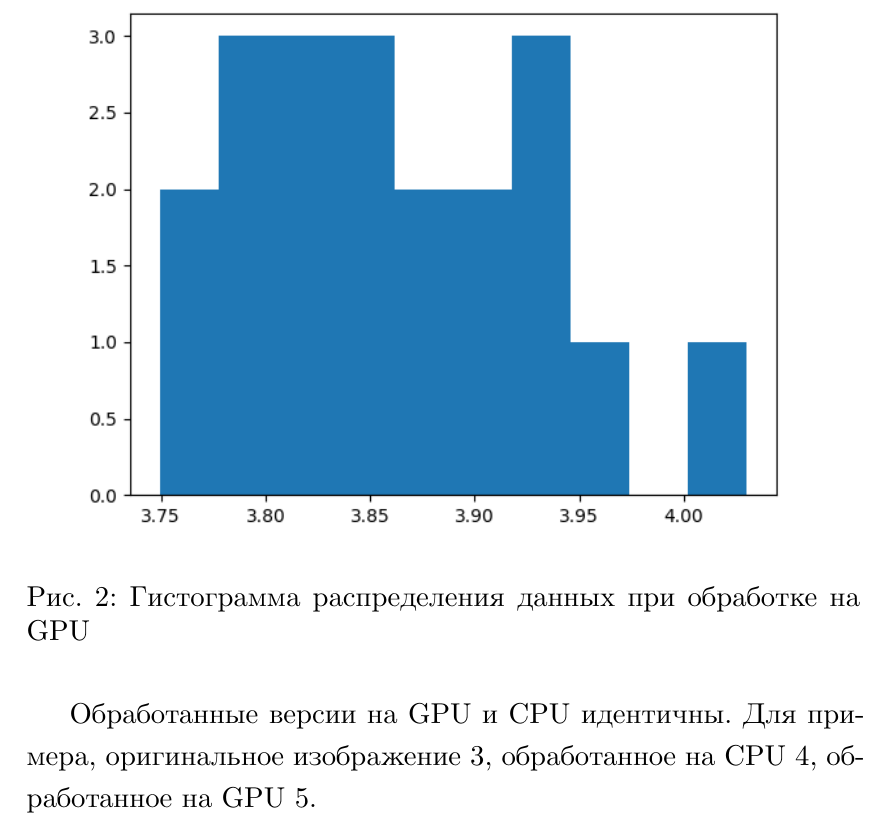
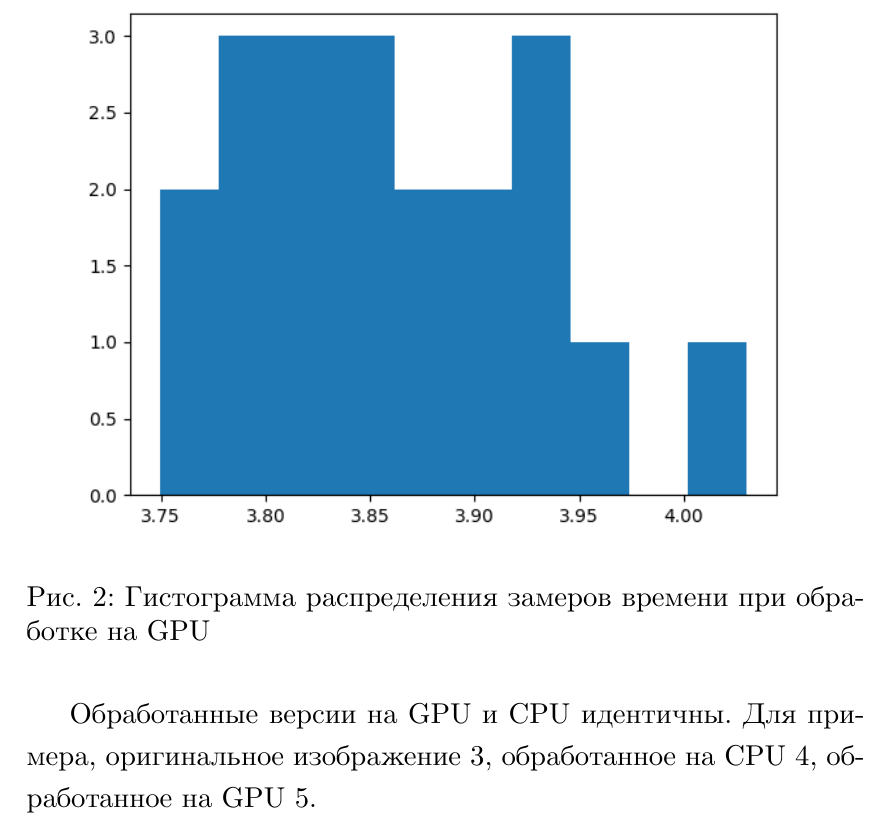
Before and after one commit to LeonidLodygin/Articles, a LaTeX thesis (2023/Experiment/gpu_lodygin.tex, which reads 2023/Experiment/experiment.tex): part of page 4 of 8, cut so that both start at the same text. Compiled offline with XeLaTeX.

Commit message:
One more little fix

```diff
--- a/2023/Experiment/experiment.tex
+++ b/2023/Experiment/experiment.tex
@@ -49,7 +49,7 @@
 \begin{figure}[H]
     \centering
     \includegraphics[width=\textwidth]{figures/GPU.png}
-    \caption{Гистограмма распределения данных при обработке на GPU}
+    \caption{Гистограмма распределения замеров времени при обработке на GPU}
     \label{fig:gpu}
 \end{figure}
 
```
Also changed, not shown: 2023/Experiment/experiment.tex (2 more changed lines), 1 other file.
